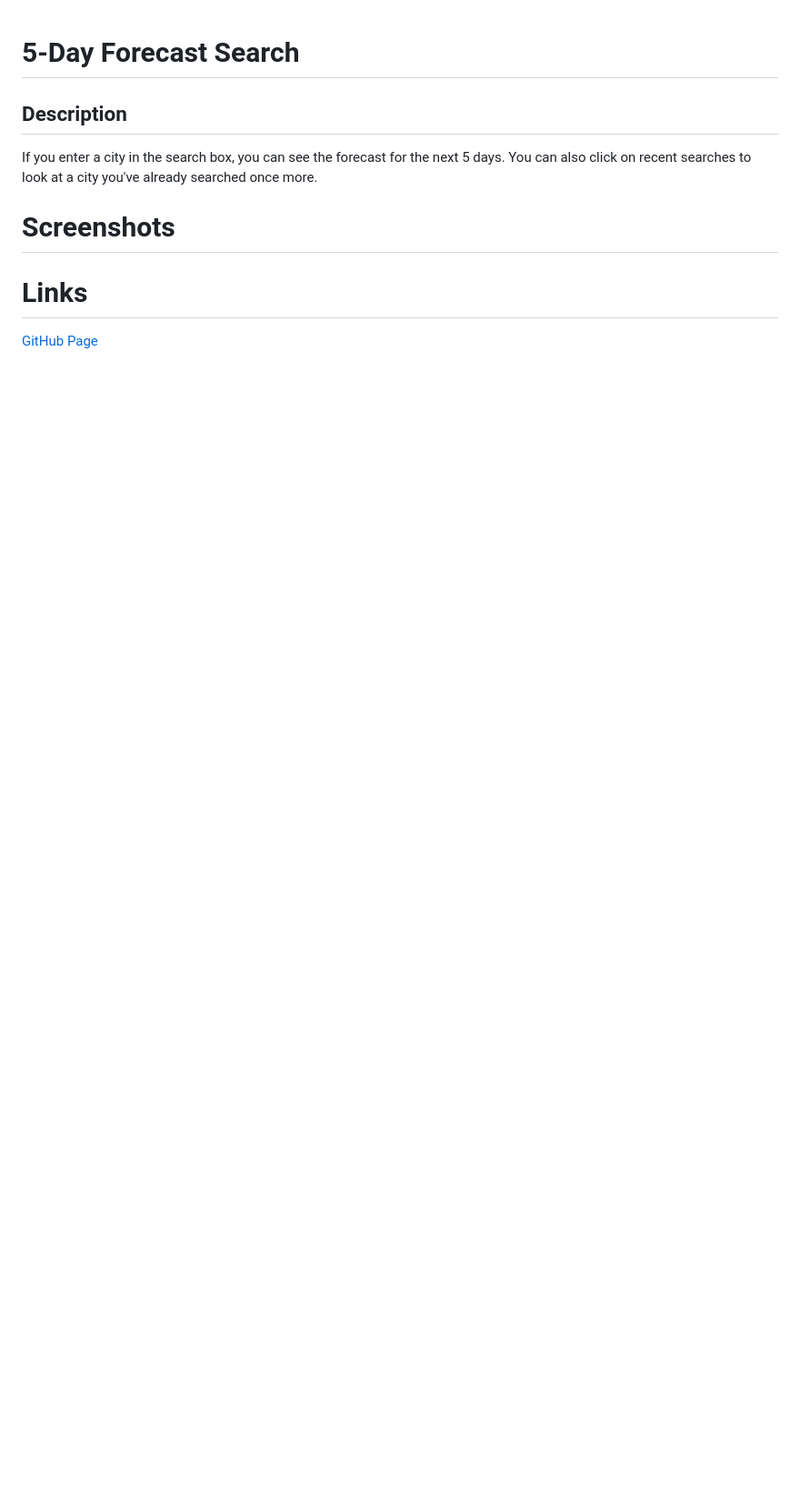
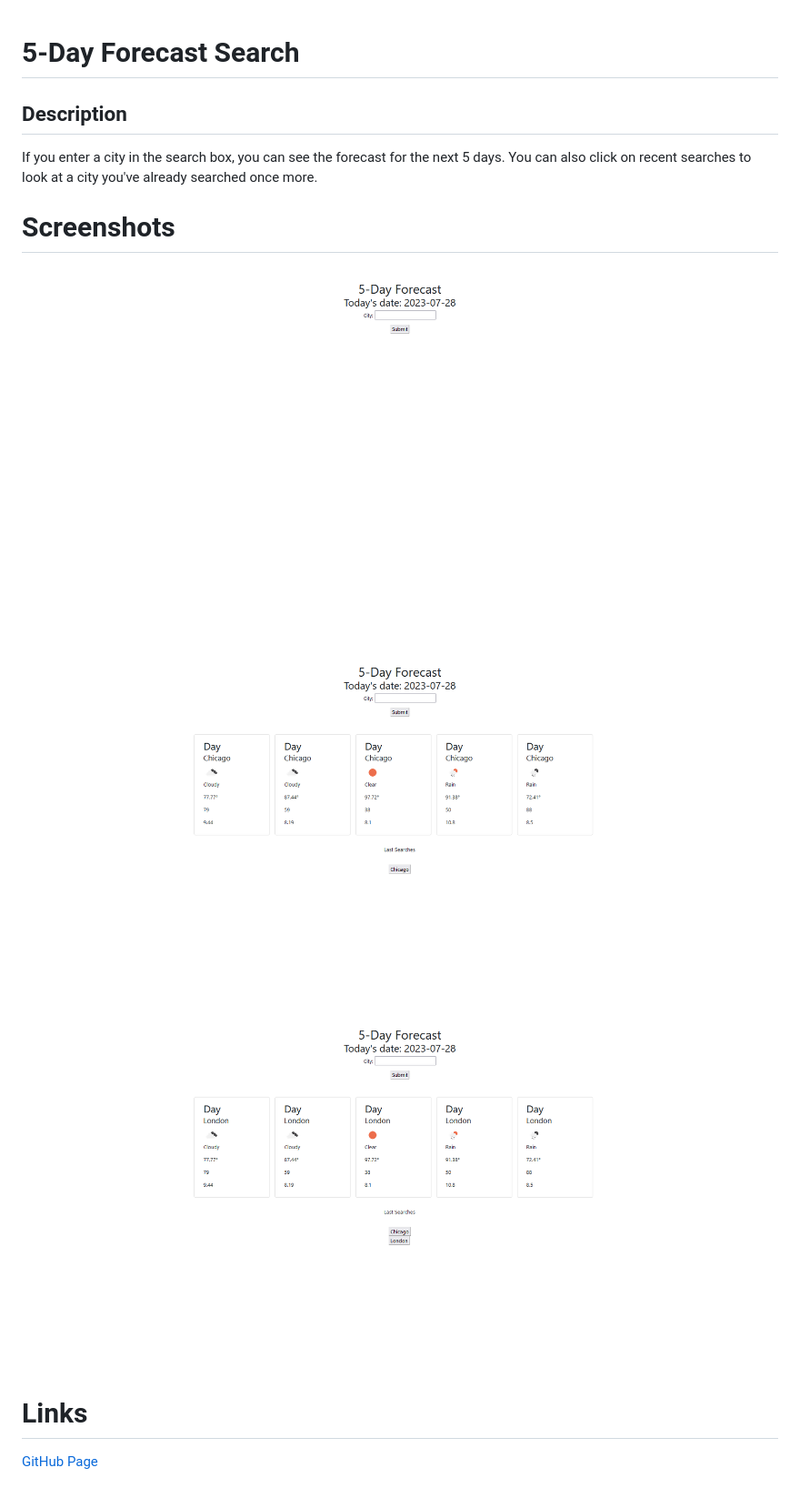
Before and after one commit to hansonsteven26/Weekly-Forecast-Search, a Markdown page: README.md, the part around the change. Shown: that part at 91% size. GitHub-like rendering; pictures changed too: assets/images/Enter Chicago.png (added), assets/images/Enter London.png (added), assets/images/No Entry.png (added); blank space fills up the shorter version.

```diff
--- a/README.md
+++ b/README.md
@@ -1,11 +1,14 @@
 # 5-Day Forecast Search
 
 ## Description
+
 If you enter a city in the search box, you can see the forecast for the next 5 days. You can also click on recent searches to look at a city you've already searched once more.
 
 # Screenshots
 
-
+![Home Page](./assets/images/No%20Entry.png)
+![Enter in 'Chicago'](./assets/images/Enter%20Chicago.png)
+![Enter in 'London' shortly after](./assets/images/Enter%20London.png)
 
 # Links
 [GitHub](https://github.com/hansonsteven26/Weekly-Forecast-Search)
```
